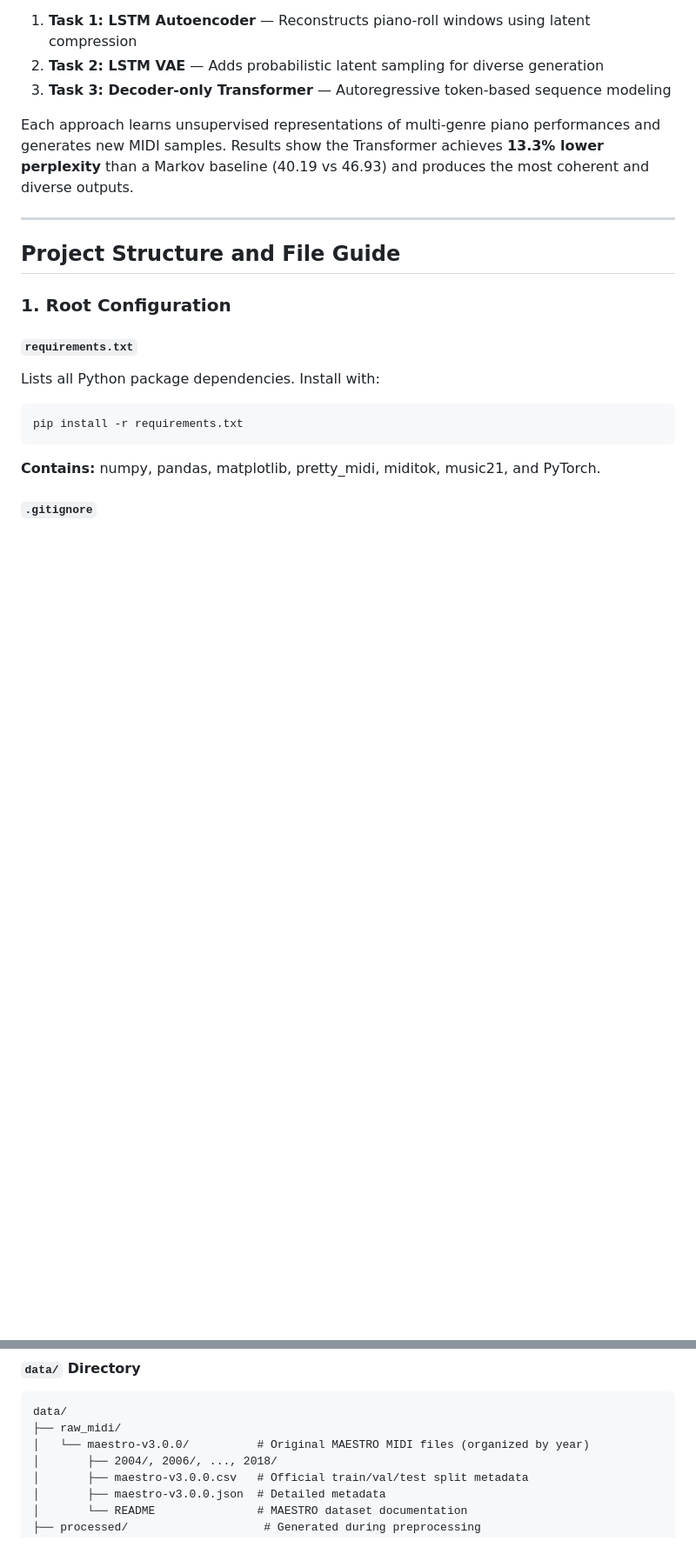
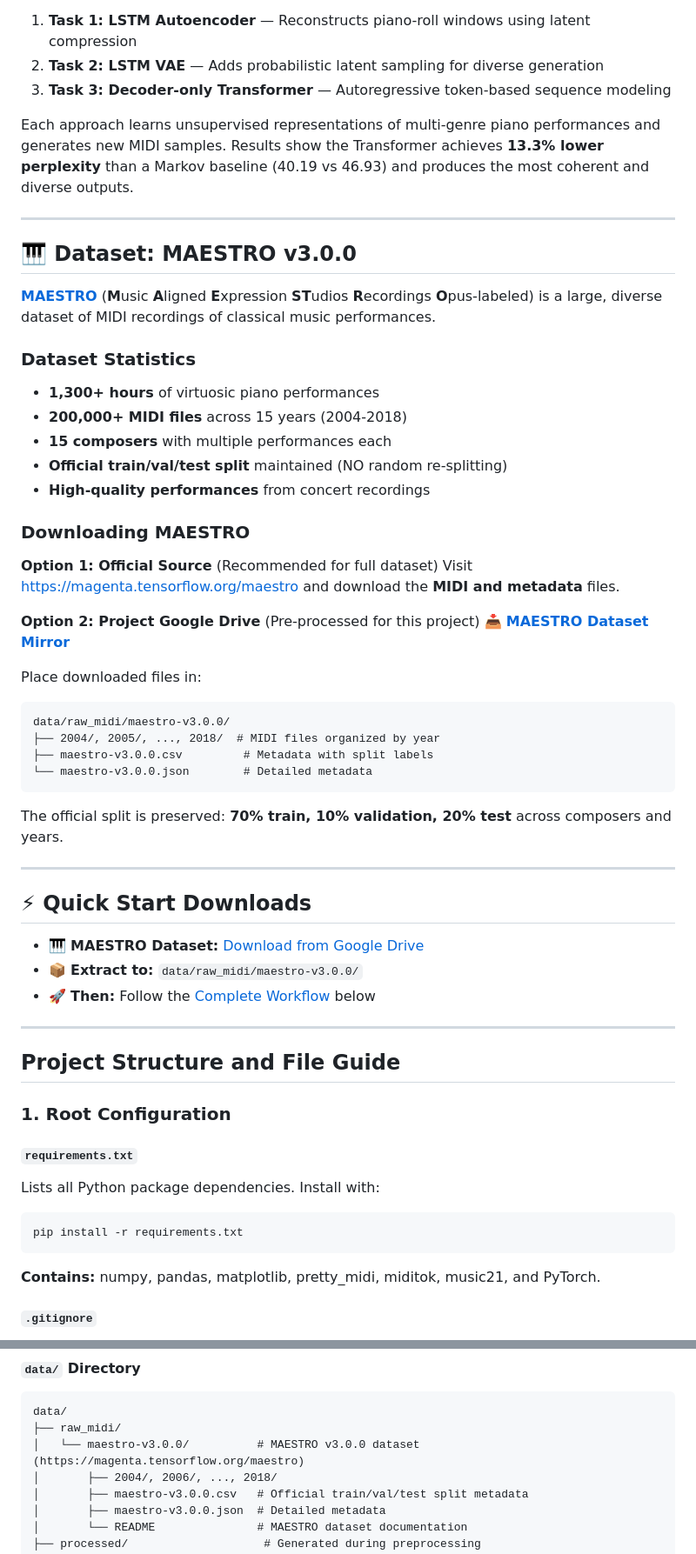
Before and after one commit to SayorHasan/425-Project-music-generation-unsupervised-, a Markdown page: README.md, 2 parts joined by grey strips. Shown at 87% size. GitHub-like rendering; blank space fills up the shorter version.

````diff
--- a/README.md
+++ b/README.md
@@ -15,6 +36,45 @@ This project implements a complete symbolic music generation pipeline using the
 3. **Task 3: Decoder-only Transformer** — Autoregressive token-based sequence modeling
 
 Each approach learns unsupervised representations of multi-genre piano performances and generates new MIDI samples. Results show the Transformer achieves **13.3% lower perplexity** than a Markov baseline (40.19 vs 46.93) and produces the most coherent and diverse outputs.
+
+---
+
+## 🎹 Dataset: MAESTRO v3.0.0
+
+[**MAESTRO**](https://magenta.tensorflow.org/maestro) (**M**usic **A**ligned **E**xpression **ST**udios **R**ecordings **O**pus-labeled) is a large, diverse dataset of MIDI recordings of classical music performances.
+
+### Dataset Statistics
+- **1,300+ hours** of virtuosic piano performances
+- **200,000+ MIDI files** across 15 years (2004-2018)
+- **15 composers** with multiple performances each
+- **Official train/val/test split** maintained (NO random re-splitting)
+- **High-quality performances** from concert recordings
+
+### Downloading MAESTRO
+
+**Option 1: Official Source** (Recommended for full dataset)
+Visit [https://magenta.tensorflow.org/maestro](https://magenta.tensorflow.org/maestro) and download the **MIDI and metadata** files.
+
+**Option 2: Project Google Drive** (Pre-processed for this project)
+📥 **[MAESTRO Dataset Mirror](https://drive.google.com/drive/folders/1lE_Ey7aASxnhuc51AfVSAKRh8rJc8rp-?usp=drive_link)**
+
+Place downloaded files in:
+```
+data/raw_midi/maestro-v3.0.0/
+├── 2004/, 2005/, ..., 2018/  # MIDI files organized by year
+├── maestro-v3.0.0.csv         # Metadata with split labels
+└── maestro-v3.0.0.json        # Detailed metadata
+```
+
+The official split is preserved: **70% train, 10% validation, 20% test** across composers and years.
+
+---
+
+## ⚡ Quick Start Downloads
+
+- 🎹 **MAESTRO Dataset:** [Download from Google Drive](https://drive.google.com/drive/folders/1lE_Ey7aASxnhuc51AfVSAKRh8rJc8rp-?usp=drive_link)
+- 📦 **Extract to:** `data/raw_midi/maestro-v3.0.0/`
+- 🚀 **Then:** Follow the [Complete Workflow](#complete-workflow) below
 
 ---
 
@@ -55,7 +115,7 @@ Specifies which files and folders to exclude from version control (typically MID
 ```
 data/
 ├── raw_midi/
-│   └── maestro-v3.0.0/          # Original MAESTRO MIDI files (organized by year)
+│   └── maestro-v3.0.0/          # MAESTRO v3.0.0 dataset (https://magenta.tensorflow.org/maestro)
 │       ├── 2004/, 2006/, ..., 2018/
 │       ├── maestro-v3.0.0.csv   # Official train/val/test split metadata
 │       ├── maestro-v3.0.0.json  # Detailed metadata
````
Also changed, not shown: other parts of README.md (+55 -7 lines).
